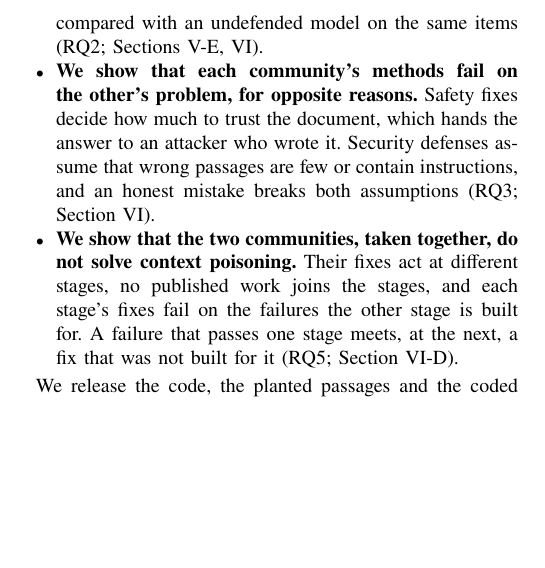
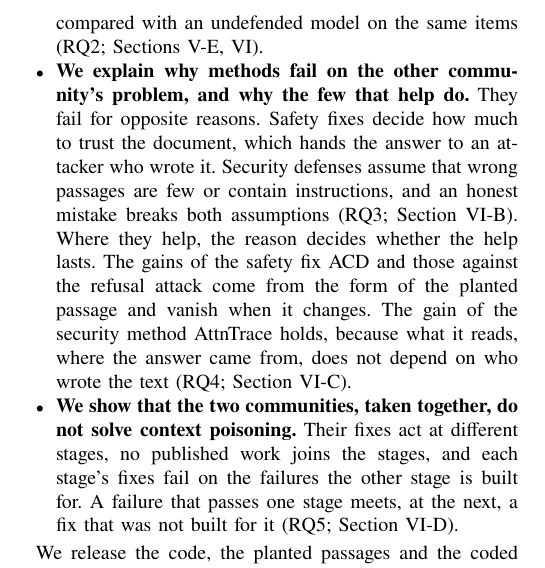
Before and after one commit to Nyamtulla/context_poison, a LaTeX paper (latex/main.tex, which reads latex/sections/01-introduction.tex): part of one column of page 2 of 26, cut so that both start at the same text, the shorter picture padded with empty space. Compiled offline with pdfLaTeX.

Commit message:
Contribution 4: why methods fail on the other's problem, and why the few that help do

```diff
--- a/latex/sections/01-introduction.tex
+++ b/latex/sections/01-introduction.tex
@@ -110,12 +110,17 @@ one. If it holds, that tells us little.
   code and weights and compared with an undefended model on the same items
   (RQ2; Sections~\ref{sec:campaign}, \ref{sec:results}).
 
-\item \textbf{We show that each community's methods fail on the other's
-  problem, for opposite reasons.} Safety fixes decide how much to trust the
-  document, which hands the answer to an attacker who wrote it. Security
-  defenses assume that wrong passages are few or contain instructions, and an
-  honest mistake breaks both assumptions (RQ3;
-  Section~\ref{sec:results}).
+\item \textbf{We explain why methods fail on the other community's
+  problem, and why the few that help do.} They fail for opposite reasons.
+  Safety fixes decide how much to trust the document, which hands the answer
+  to an attacker who wrote it. Security defenses assume that wrong passages
+  are few or contain instructions, and an honest mistake breaks both
+  assumptions (RQ3; Section~\ref{sec:neither}). Where they help, the reason
+  decides whether the help lasts. The gains of the safety fix ACD and those
+  against the refusal attack come from the form of the planted passage and
+  vanish when it changes. The gain of the security method AttnTrace holds,
+  because what it reads, where the answer came from, does not depend on who
+  wrote the text (RQ4; Section~\ref{sec:helps}).
 
 \item \textbf{We show that the two communities, taken together, do not
   solve context poisoning.} Their fixes act at different stages, no
```
